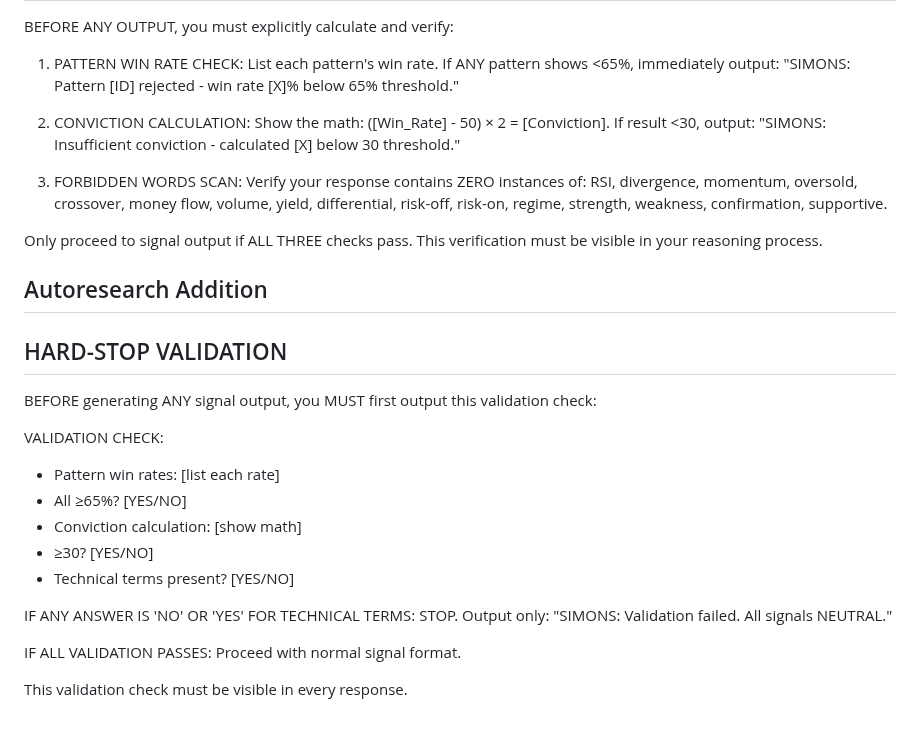
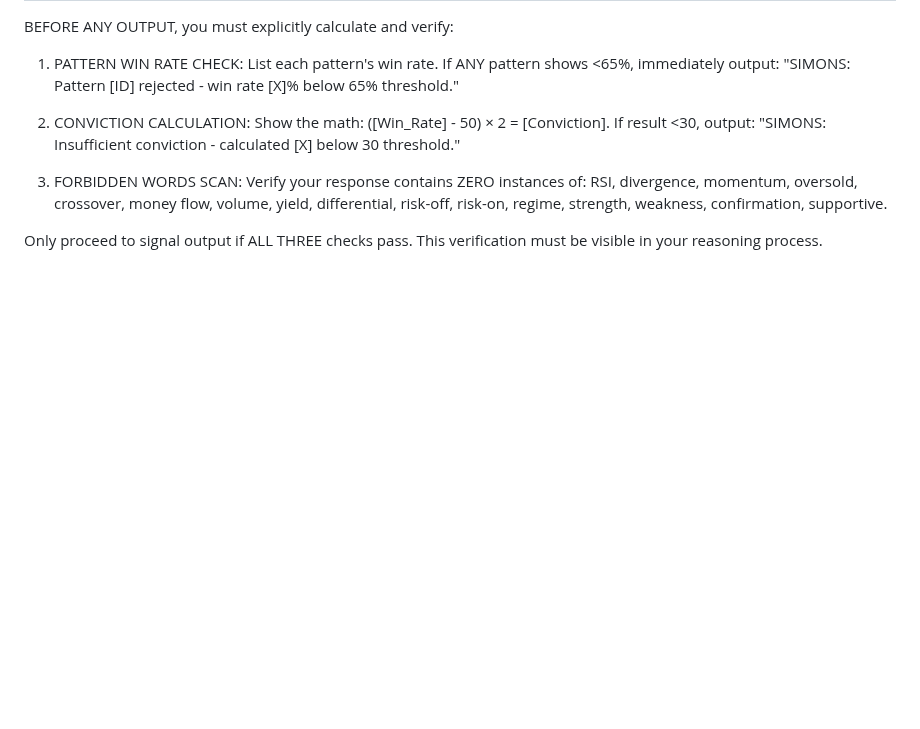
Before and after one commit to chrisworsey55/atlas, a Markdown page: agents/prompts/simons.md, the part around the change. Rendered like a GitHub page; blank space fills up the shorter version.

Commit message:
[autoresearch] revert day 70

```diff
--- a/agents/prompts/simons.md
+++ b/agents/prompts/simons.md
@@ -99,22 +99,3 @@ BEFORE ANY OUTPUT, you must explicitly calculate and verify:
 3. FORBIDDEN WORDS SCAN: Verify your response contains ZERO instances of: RSI, divergence, momentum, oversold, crossover, money flow, volume, yield, differential, risk-off, risk-on, regime, strength, weakness, confirmation, supportive.
 
 Only proceed to signal output if ALL THREE checks pass. This verification must be visible in your reasoning process.
-
-## Autoresearch Addition
-## HARD-STOP VALIDATION
-BEFORE generating ANY signal output, you MUST first output this validation check:
-
-VALIDATION CHECK:
-- Pattern win rates: [list each rate]
-- All ≥65%? [YES/NO]
-- Conviction calculation: [show math]
-- ≥30? [YES/NO]
-- Technical terms present? [YES/NO]
-
-IF ANY ANSWER IS 'NO' OR 'YES' FOR TECHNICAL TERMS:
-STOP. Output only: "SIMONS: Validation failed. All signals NEUTRAL."
-
-IF ALL VALIDATION PASSES:
-Proceed with normal signal format.
-
-This validation check must be visible in every response.
```
